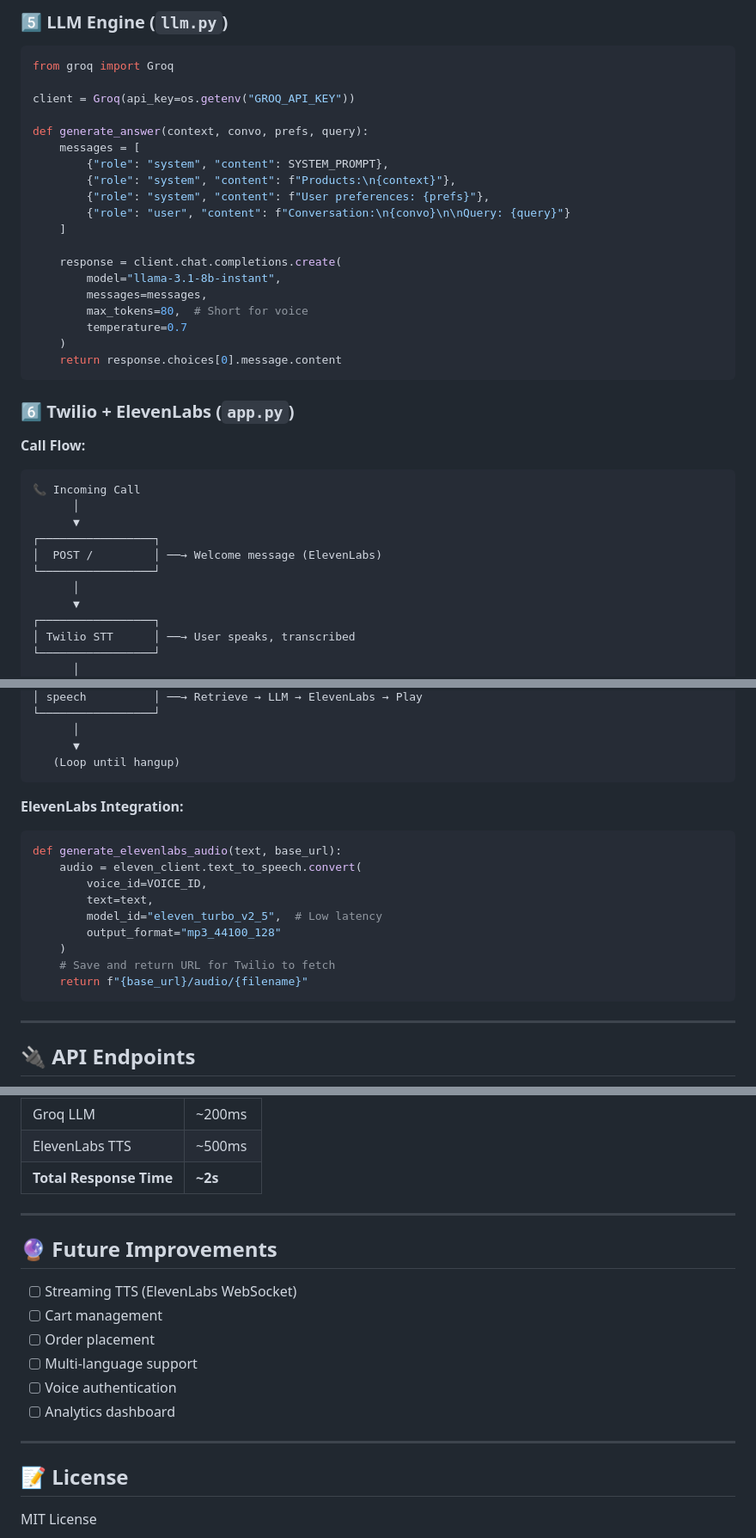
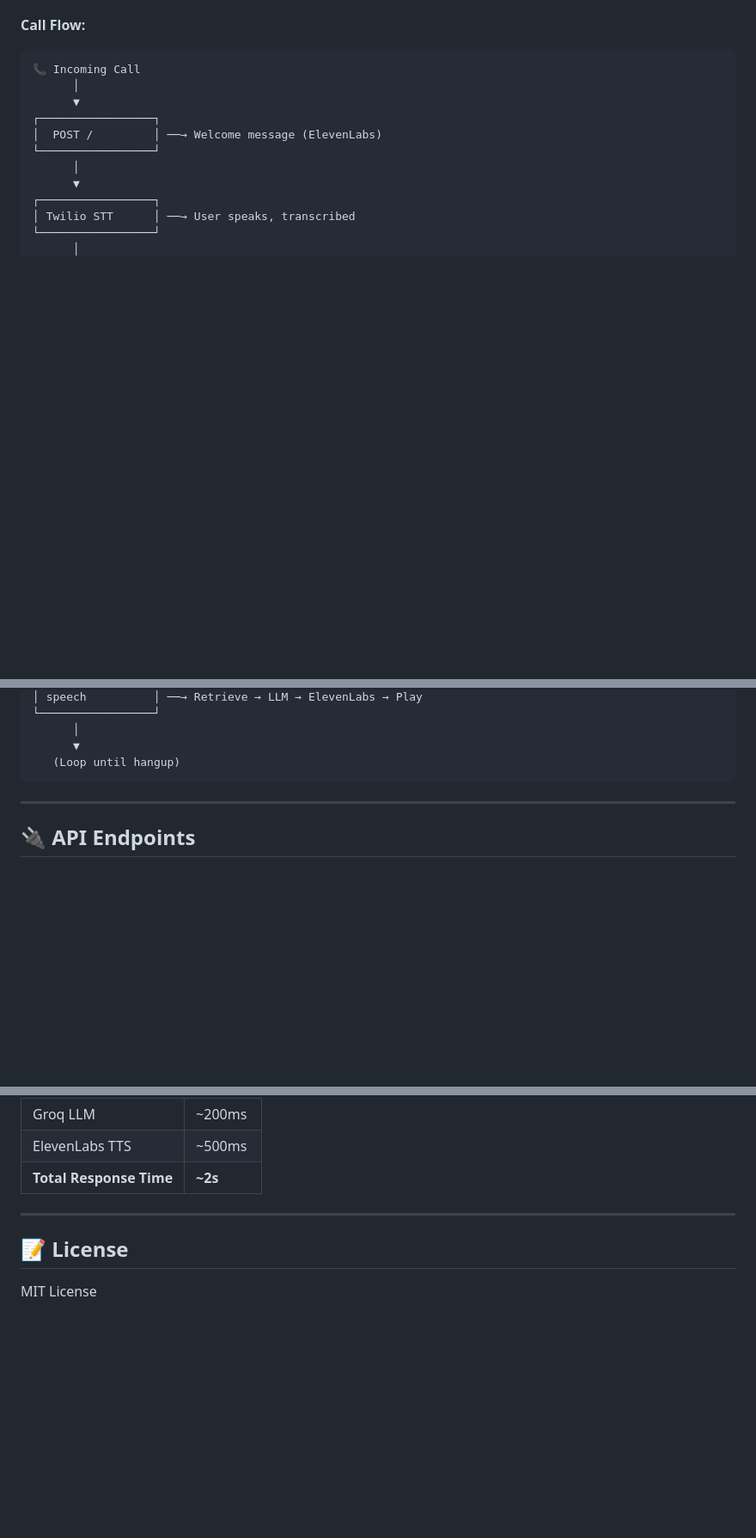
Before and after one commit to AkshitMaheshwari/VoiceBased_Ecomm, a Markdown page: README.md, 3 parts joined by grey strips. Shown at 86% size. GitHub-like rendering; blank space fills up the shorter version.

````diff
--- a/README.md
+++ b/README.md
@@ -241,28 +227,3 @@ class UserMemory:
-### 5️⃣ LLM Engine (`llm.py`)
-
-```python
-from groq import Groq
-
-client = Groq(api_key=os.getenv("GROQ_API_KEY"))
-
-def generate_answer(context, convo, prefs, query):
-    messages = [
-        {"role": "system", "content": SYSTEM_PROMPT},
-        {"role": "system", "content": f"Products:\n{context}"},
-        {"role": "system", "content": f"User preferences: {prefs}"},
-        {"role": "user", "content": f"Conversation:\n{convo}\n\nQuery: {query}"}
-    ]
-
-    response = client.chat.completions.create(
-        model="llama-3.1-8b-instant",
-        messages=messages,
-        max_tokens=80,  # Short for voice
-        temperature=0.7
-    )
-    return response.choices[0].message.content
-```
-
-### 6️⃣ Twilio + ElevenLabs (`app.py`)
 
 **Call Flow:**
 ```
@@ -288,18 +249,7 @@ def generate_answer(context, convo, prefs, query):
    (Loop until hangup)
 ```
 
-**ElevenLabs Integration:**
-```python
-def generate_elevenlabs_audio(text, base_url):
-    audio = eleven_client.text_to_speech.convert(
-        voice_id=VOICE_ID,
-        text=text,
-        model_id="eleven_turbo_v2_5",  # Low latency
-        output_format="mp3_44100_128"
-    )
-    # Save and return URL for Twilio to fetch
-    return f"{base_url}/audio/{filename}"
-```
+
 
 ---
 
@@ -347,16 +297,6 @@ This tests:
 
 ---
 
-## 🔮 Future Improvements
-
-- [ ] Streaming TTS (ElevenLabs WebSocket)
-- [ ] Cart management
-- [ ] Order placement
-- [ ] Multi-language support
-- [ ] Voice authentication
-- [ ] Analytics dashboard
-
----
 
 ## 📝 License
 
````
Also changed, not shown: other parts of README.md (+57 -71 lines).
